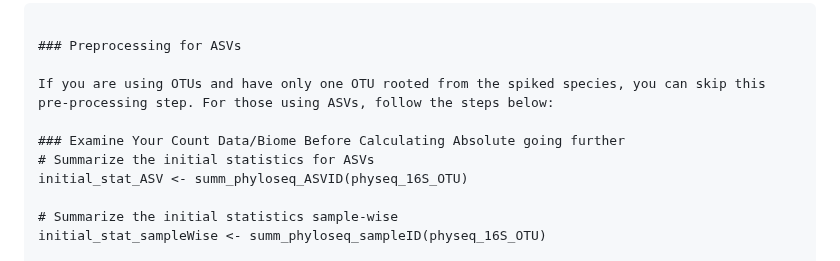
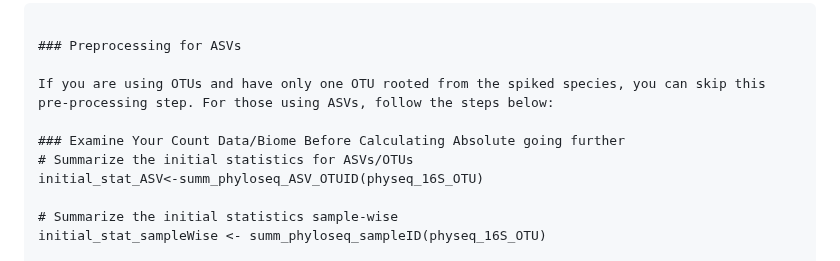
Before and after one commit to mghotbi/DspikeIn, a Markdown page: README.md, the part around the change. GitHub-like rendering.

```diff
--- a/README.md
+++ b/README.md
@@ -218,8 +218,8 @@ Moreover, we have learned which ASVs/OTUs need to be merged and whether their ab
 If you are using OTUs and have only one OTU rooted from the spiked species, you can skip this pre-processing step. For those using ASVs, follow the steps below:
 
 ### Examine Your Count Data/Biome Before Calculating Absolute going further
-# Summarize the initial statistics for ASVs
-initial_stat_ASV <- summ_phyloseq_ASVID(physeq_16S_OTU)
+# Summarize the initial statistics for ASVs/OTUs
+initial_stat_ASV<-summ_phyloseq_ASV_OTUID(physeq_16S_OTU)
 
 # Summarize the initial statistics sample-wise
 initial_stat_sampleWise <- summ_phyloseq_sampleID(physeq_16S_OTU)
```
